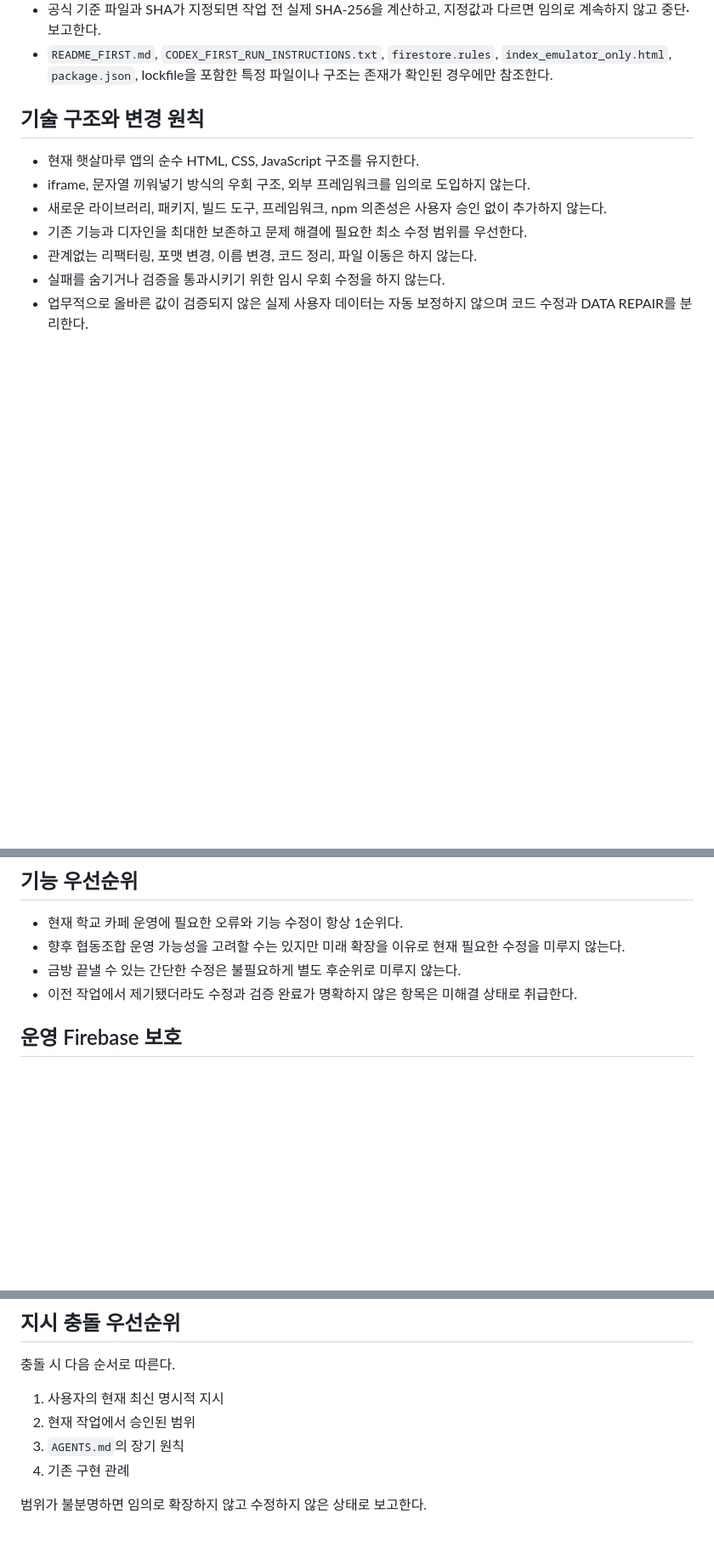
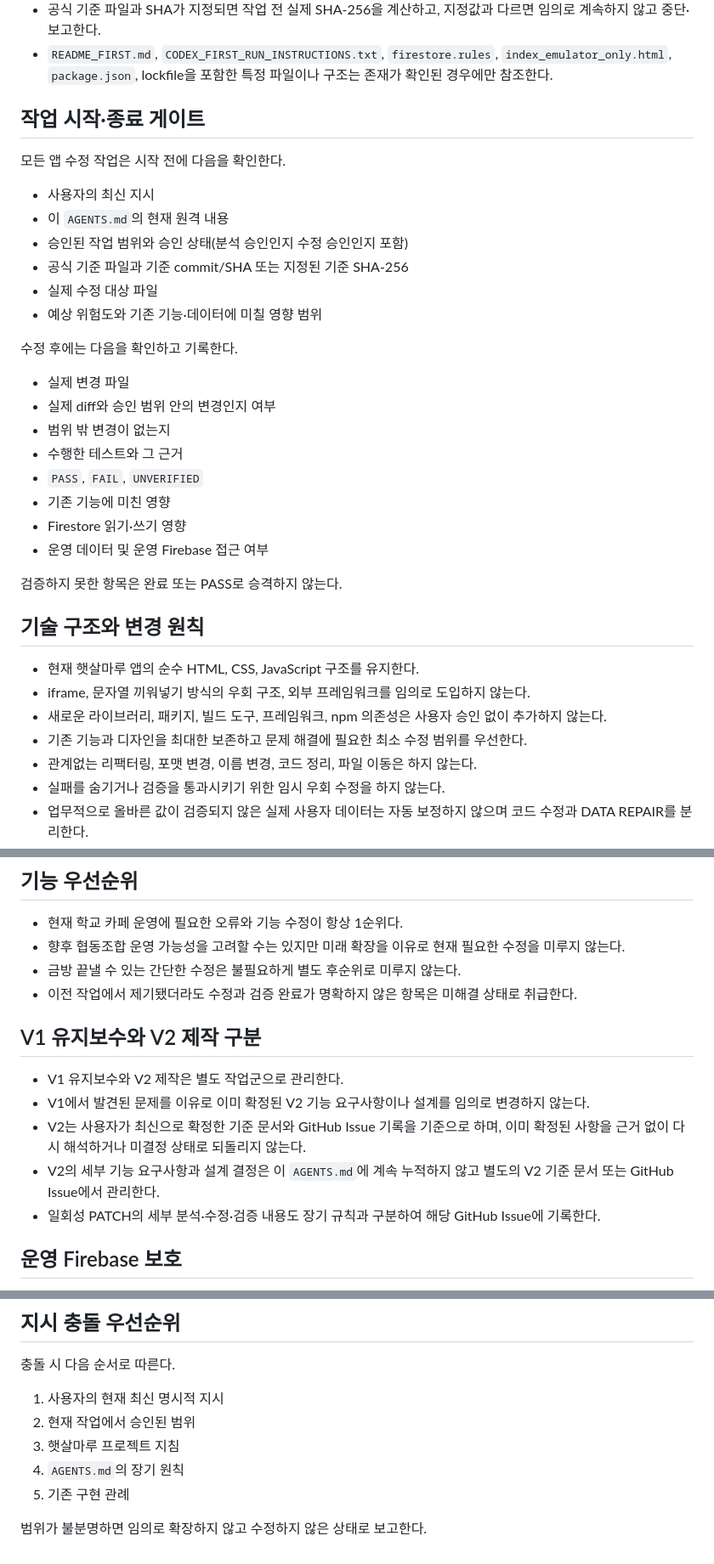
Before and after one commit to 2HARU-maker/haetsal_maru, a Markdown page: AGENTS.md, 3 parts joined by grey strips. Shown at 85% size. Rendered like a GitHub page; blank space fills up the shorter version.

Commit message:
docs: sync long-term haetsalmaru work rules

```diff
--- a/AGENTS.md
+++ b/AGENTS.md
@@ -17,6 +17,30 @@
 - 공식 기준본이 지정되어 있으면 반드시 해당 파일과 SHA-256에서 시작한다. 코드 수정 시 기존 기준본을 보존하고 새 후보로 이어가며 수정 전·후 SHA-256을 기록한다. 현재 후보 파일, SHA, PATCH 상태처럼 자주 변하는 정보는 이 문서에 고정하지 않는다.
 - 공식 기준 파일과 SHA가 지정되면 작업 전 실제 SHA-256을 계산하고, 지정값과 다르면 임의로 계속하지 않고 중단·보고한다.
 - `README_FIRST.md`, `CODEX_FIRST_RUN_INSTRUCTIONS.txt`, `firestore.rules`, `index_emulator_only.html`, `package.json`, lockfile을 포함한 특정 파일이나 구조는 존재가 확인된 경우에만 참조한다.
+
+## 작업 시작·종료 게이트
+
+모든 앱 수정 작업은 시작 전에 다음을 확인한다.
+
+- 사용자의 최신 지시
+- 이 `AGENTS.md`의 현재 원격 내용
+- 승인된 작업 범위와 승인 상태(분석 승인인지 수정 승인인지 포함)
+- 공식 기준 파일과 기준 commit/SHA 또는 지정된 기준 SHA-256
+- 실제 수정 대상 파일
+- 예상 위험도와 기존 기능·데이터에 미칠 영향 범위
+
+수정 후에는 다음을 확인하고 기록한다.
+
+- 실제 변경 파일
+- 실제 diff와 승인 범위 안의 변경인지 여부
+- 범위 밖 변경이 없는지
+- 수행한 테스트와 그 근거
+- `PASS`, `FAIL`, `UNVERIFIED`
+- 기존 기능에 미친 영향
+- Firestore 읽기·쓰기 영향
+- 운영 데이터 및 운영 Firebase 접근 여부
+
+검증하지 못한 항목은 완료 또는 PASS로 승격하지 않는다.
 
 ## 기술 구조와 변경 원칙
 
@@ -54,6 +78,14 @@
 - 향후 협동조합 운영 가능성을 고려할 수는 있지만 미래 확장을 이유로 현재 필요한 수정을 미루지 않는다.
 - 금방 끝낼 수 있는 간단한 수정은 불필요하게 별도 후순위로 미루지 않는다.
 - 이전 작업에서 제기됐더라도 수정과 검증 완료가 명확하지 않은 항목은 미해결 상태로 취급한다.
+
+## V1 유지보수와 V2 제작 구분
+
+- V1 유지보수와 V2 제작은 별도 작업군으로 관리한다.
+- V1에서 발견된 문제를 이유로 이미 확정된 V2 기능 요구사항이나 설계를 임의로 변경하지 않는다.
+- V2는 사용자가 최신으로 확정한 기준 문서와 GitHub Issue 기록을 기준으로 하며, 이미 확정된 사항을 근거 없이 다시 해석하거나 미결정 상태로 되돌리지 않는다.
+- V2의 세부 기능 요구사항과 설계 결정은 이 `AGENTS.md`에 계속 누적하지 않고 별도의 V2 기준 문서 또는 GitHub Issue에서 관리한다.
+- 일회성 PATCH의 세부 분석·수정·검증 내용도 장기 규칙과 구분하여 해당 GitHub Issue에 기록한다.
 
 ## 운영 Firebase 보호
 
@@ -178,7 +210,8 @@
 
 1. 사용자의 현재 최신 명시적 지시
 2. 현재 작업에서 승인된 범위
-3. `AGENTS.md`의 장기 원칙
-4. 기존 구현 관례
+3. 햇살마루 프로젝트 지침
+4. `AGENTS.md`의 장기 원칙
+5. 기존 구현 관례
 
 범위가 불분명하면 임의로 확장하지 않고 수정하지 않은 상태로 보고한다.
```
